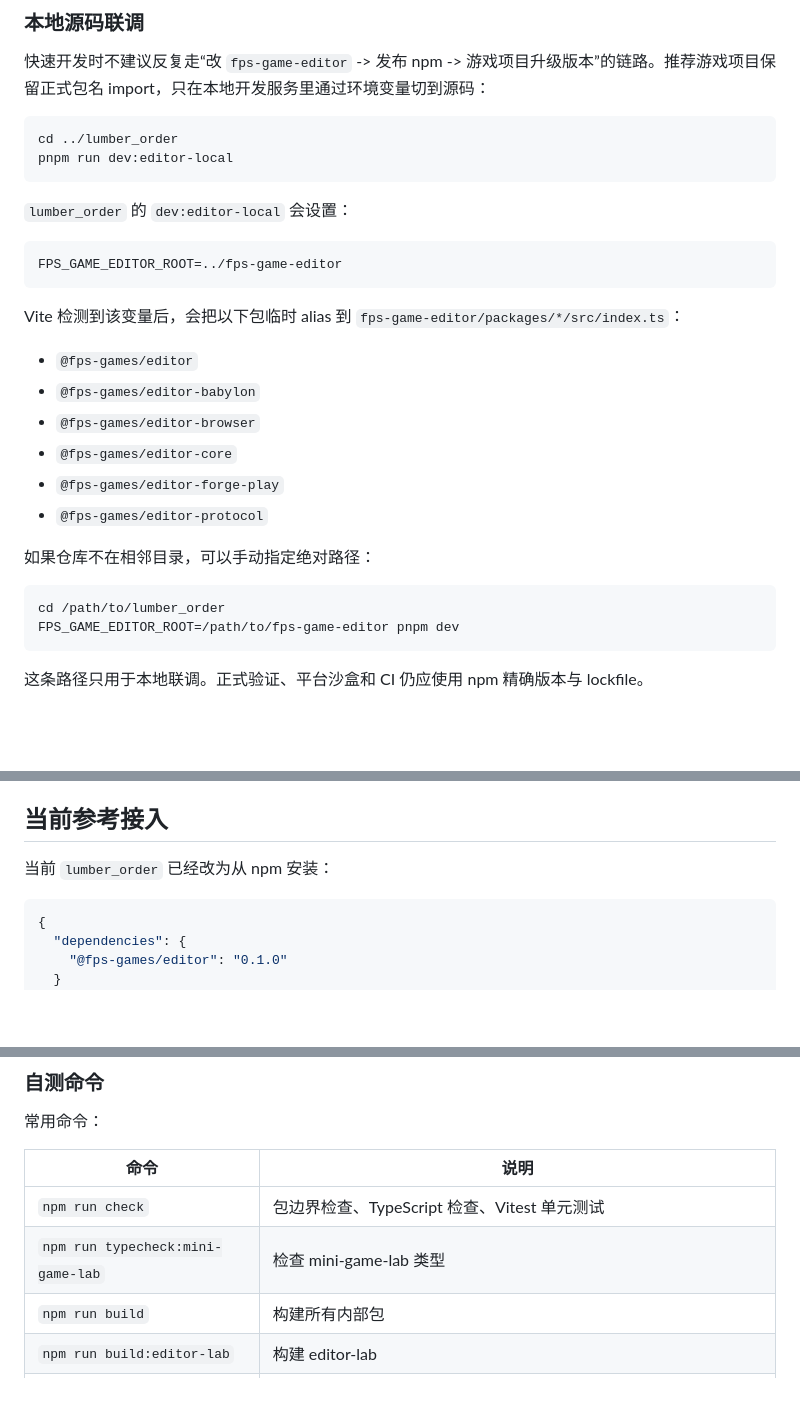
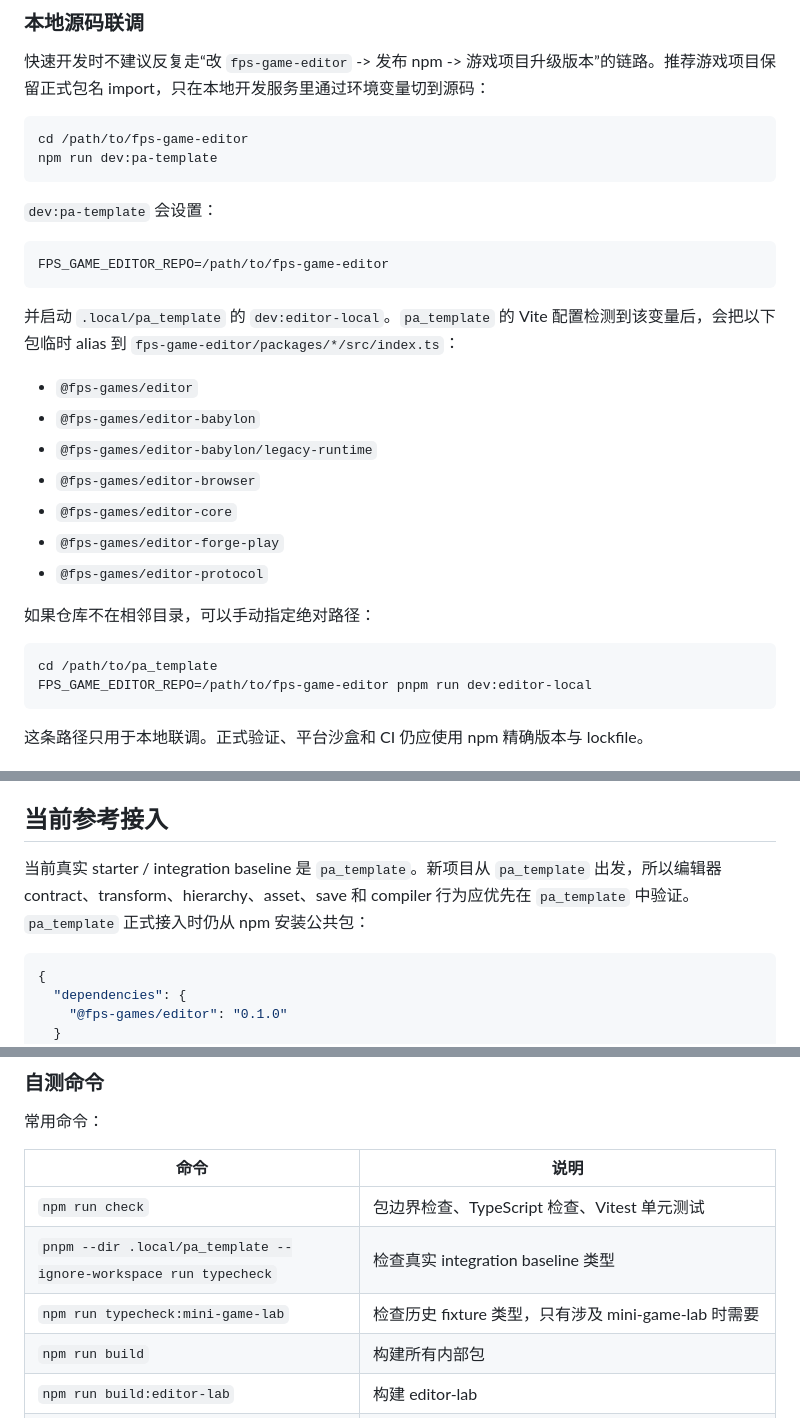
Before and after one commit to forge-play-studio/fps-game-editor, a Markdown page: README.md, 3 parts joined by grey strips. GitHub-like rendering; blank space fills up the shorter version.

````diff
--- a/README.md
+++ b/README.md
@@ -145,20 +162,21 @@ resolve: {
 快速开发时不建议反复走“改 `fps-game-editor` -> 发布 npm -> 游戏项目升级版本”的链路。推荐游戏项目保留正式包名 import，只在本地开发服务里通过环境变量切到源码：
 
 ```bash
-cd ../lumber_order
-pnpm run dev:editor-local
+cd /path/to/fps-game-editor
+npm run dev:pa-template
 ```
 
-`lumber_order` 的 `dev:editor-local` 会设置：
+`dev:pa-template` 会设置：
 
 ```text
-FPS_GAME_EDITOR_ROOT=../fps-game-editor
+FPS_GAME_EDITOR_REPO=/path/to/fps-game-editor
 ```
 
-Vite 检测到该变量后，会把以下包临时 alias 到 `fps-game-editor/packages/*/src/index.ts`：
+并启动 `.local/pa_template` 的 `dev:editor-local`。`pa_template` 的 Vite 配置检测到该变量后，会把以下包临时 alias 到 `fps-game-editor/packages/*/src/index.ts`：
 
 - `@fps-games/editor`
 - `@fps-games/editor-babylon`
+- `@fps-games/editor-babylon/legacy-runtime`
 - `@fps-games/editor-browser`
 - `@fps-games/editor-core`
 - `@fps-games/editor-forge-play`
@@ -167,8 +185,8 @@ Vite 检测到该变量后，会把以下包临时 alias 到 `fps-game-editor/pa
 如果仓库不在相邻目录，可以手动指定绝对路径：
 
 ```bash
-cd /path/to/lumber_order
-FPS_GAME_EDITOR_ROOT=/path/to/fps-game-editor pnpm dev
+cd /path/to/pa_template
+FPS_GAME_EDITOR_REPO=/path/to/fps-game-editor pnpm run dev:editor-local
 ```
 
 这条路径只用于本地联调。正式验证、平台沙盒和 CI 仍应使用 npm 精确版本与 lockfile。
@@ -323,7 +341,7 @@ Forge Play 平台资产库不要直接修改项目场景，也不要继续依赖
 
 ## 当前参考接入
 
-当前 `lumber_order` 已经改为从 npm 安装：
+当前真实 starter / integration baseline 是 `pa_template`。新项目从 `pa_template` 出发，所以编辑器 contract、transform、hierarchy、asset、save 和 compiler 行为应优先在 `pa_template` 中验证。`pa_template` 正式接入时仍从 npm 安装公共包：
 
 ```json
 {
@@ -419,7 +465,8 @@ http://localhost:5184
 | 命令 | 说明 |
 | --- | --- |
 | `npm run check` | 包边界检查、TypeScript 检查、Vitest 单元测试 |
-| `npm run typecheck:mini-game-lab` | 检查 mini-game-lab 类型 |
+| `pnpm --dir .local/pa_template --ignore-workspace run typecheck` | 检查真实 integration baseline 类型 |
+| `npm run typecheck:mini-game-lab` | 检查历史 fixture 类型，只有涉及 mini-game-lab 时需要 |
 | `npm run build` | 构建所有内部包 |
 | `npm run build:editor-lab` | 构建 editor-lab |
 | `npm run test:browser` | Playwright 浏览器 smoke |
````
Also changed, not shown: other parts of README.md (+66 -15 lines), agent.md (+1 -1 lines).
